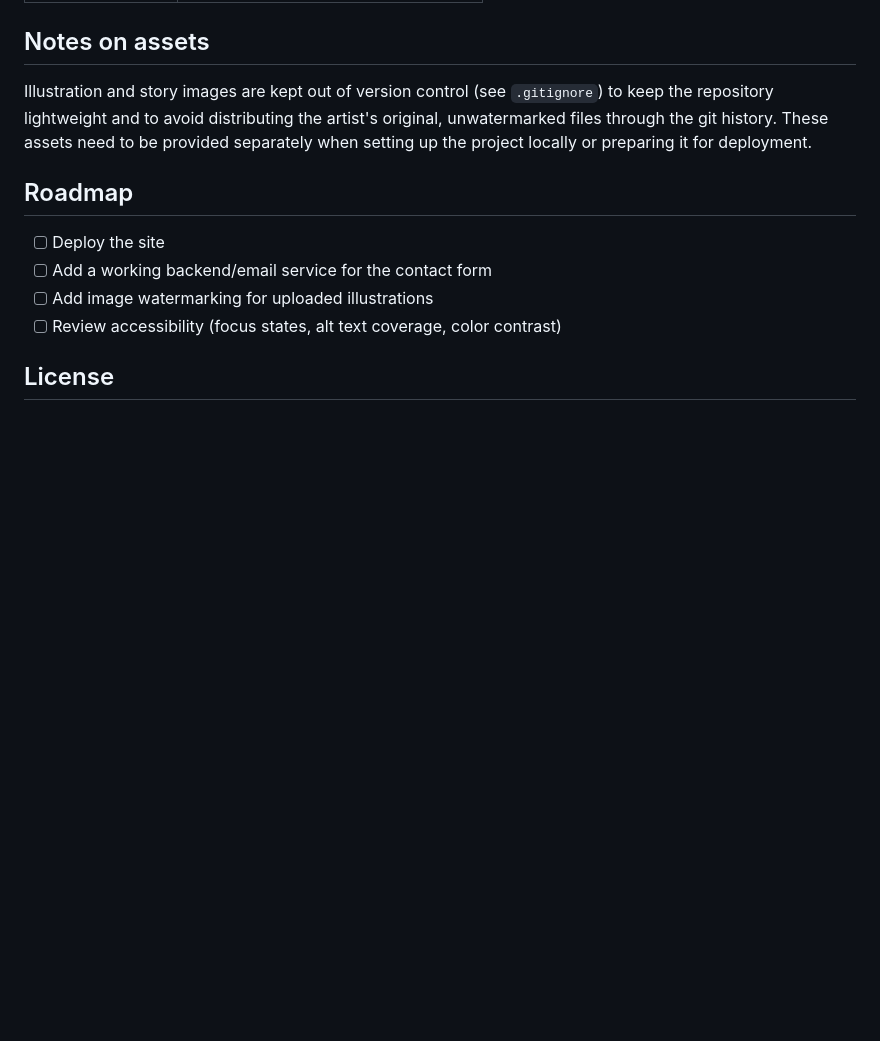
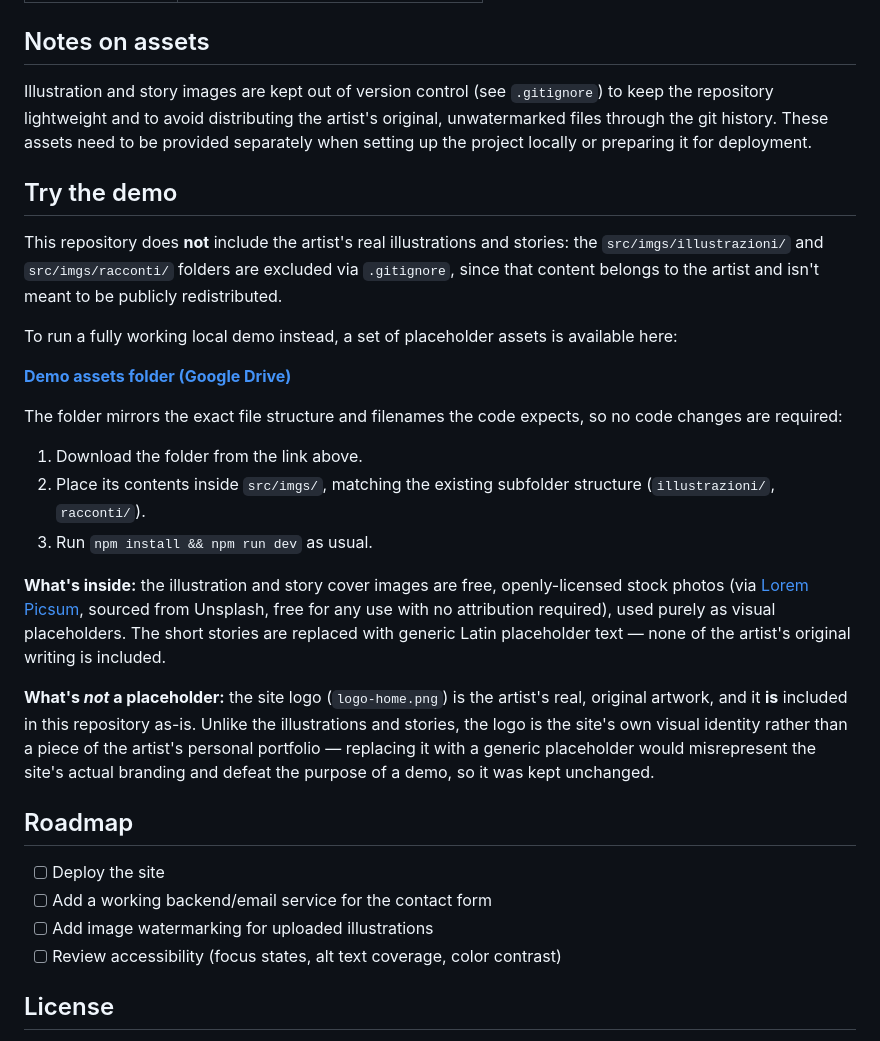
Before and after one commit to Franzxg/oca-docra, a Markdown page: README.md, the part around the change. Drawn GitHub-style; blank space fills up the shorter version.

Commit message:
Update README with demo instructions and asset notes
Added instructions for running a local demo with placeholder assets and clarified the inclusion of the site logo.

```diff
--- a/README.md
+++ b/README.md
@@ -112,6 +112,24 @@ src/
 
 Illustration and story images are kept out of version control (see `.gitignore`) to keep the repository lightweight and to avoid distributing the artist's original, unwatermarked files through the git history. These assets need to be provided separately when setting up the project locally or preparing it for deployment.
 
+## Try the demo
+
+This repository does **not** include the artist's real illustrations and stories: the `src/imgs/illustrazioni/` and `src/imgs/racconti/` folders are excluded via `.gitignore`, since that content belongs to the artist and isn't meant to be publicly redistributed.
+
+To run a fully working local demo instead, a set of placeholder assets is available here:
+
+**[Demo assets folder (Google Drive)](https://drive.google.com/drive/folders/10FufIr4ocfwNDJP6ffQGK-eY-NQUVwCI?usp=sharing)**
+
+The folder mirrors the exact file structure and filenames the code expects, so no code changes are required:
+
+1. Download the folder from the link above.
+2. Place its contents inside `src/imgs/`, matching the existing subfolder structure (`illustrazioni/`, `racconti/`).
+3. Run `npm install && npm run dev` as usual.
+
+**What's inside:** the illustration and story cover images are free, openly-licensed stock photos (via [Lorem Picsum](https://picsum.photos/), sourced from Unsplash, free for any use with no attribution required), used purely as visual placeholders. The short stories are replaced with generic Latin placeholder text — none of the artist's original writing is included.
+
+**What's *not* a placeholder:** the site logo (`logo-home.png`) is the artist's real, original artwork, and it **is** included in this repository as-is. Unlike the illustrations and stories, the logo is the site's own visual identity rather than a piece of the artist's personal portfolio — replacing it with a generic placeholder would misrepresent the site's actual branding and defeat the purpose of a demo, so it was kept unchanged.
+
 ## Roadmap
 
 - [ ] Deploy the site
```
